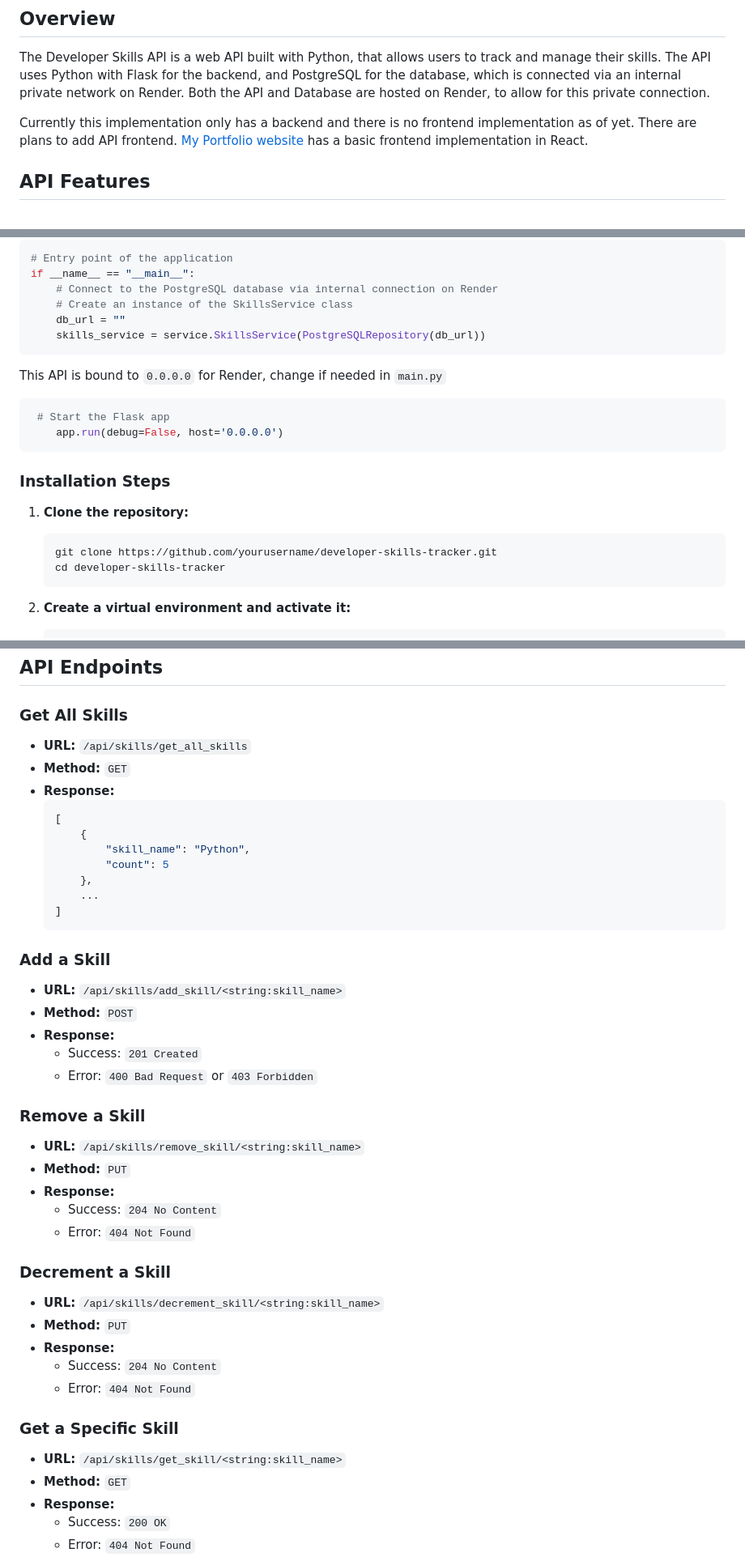
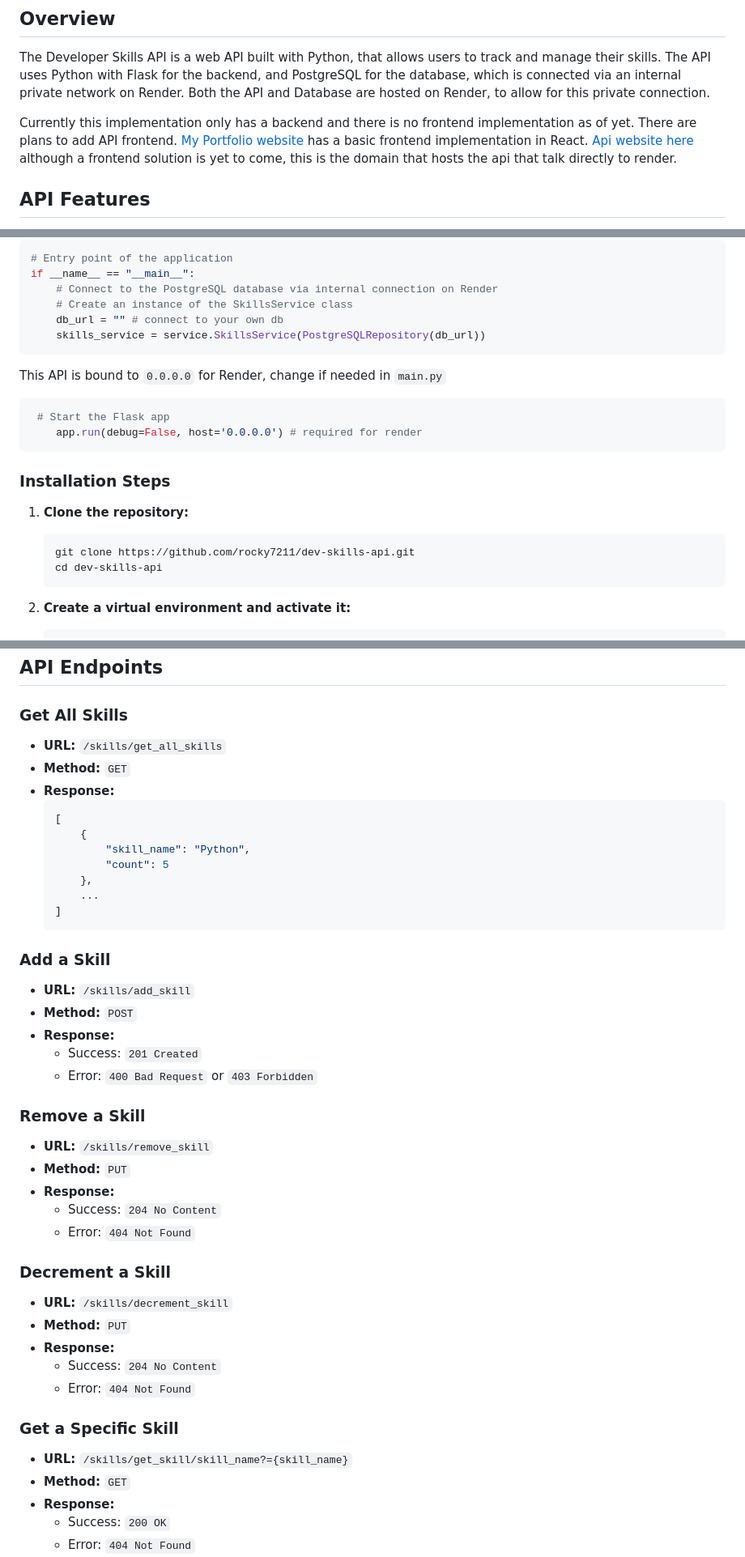
Before and after one commit to rocky7211/dev-skills-api, a Markdown page: README.md, 3 parts joined by grey strips. Shown at 81% size. Drawn GitHub-style.

Commit message:
Update README.md
updated to reflect new api routes, and other minor changes.

````diff
--- a/README.md
+++ b/README.md
@@ -3,7 +3,7 @@
 ## Overview
 The Developer Skills API is a web API built with Python, that allows users to track and manage their skills. The API uses Python with Flask for the backend, and PostgreSQL for the database, which is connected via an internal private network on Render. Both the API and Database are hosted on Render, to allow for this private connection.
 
-Currently this implementation  only has a backend and there is no frontend implementation as of yet. There are plans to add API frontend. [ My Portfolio website](https://jaredmcdowall.me/) has a basic frontend implementation in React.
+Currently this implementation only has a backend and there is no frontend implementation as of yet. There are plans to add API frontend. [My Portfolio website](https://jaredmcdowall.me/) has a basic frontend implementation in React. [Api website here](https://api.jaredmcdowall.me) although a frontend solution is yet to come, this is the domain that hosts the api that talk directly to render.
 
 ## API Features
 - **POST**: Add new skill
@@ -28,7 +28,7 @@ In order to change databse connection go to `main.py` in root directory. Then in
 if __name__ == "__main__":
     # Connect to the PostgreSQL database via internal connection on Render
     # Create an instance of the SkillsService class
-    db_url = ""
+    db_url = "" # connect to your own db
     skills_service = service.SkillsService(PostgreSQLRepository(db_url))
 ```
 
@@ -36,14 +36,14 @@ This API is bound to `0.0.0.0` for Render, change if needed in `main.py`
 
 ```python
  # Start the Flask app
-    app.run(debug=False, host='0.0.0.0')
+    app.run(debug=False, host='0.0.0.0') # required for render
 ```
 
 ### Installation Steps
 1. **Clone the repository:**
     ```sh
-    git clone https://github.com/yourusername/developer-skills-tracker.git
-    cd developer-skills-tracker
+    git clone https://github.com/rocky7211/dev-skills-api.git
+    cd dev-skills-api
     ```
 
 2. **Create a virtual environment and activate it:**
@@ -69,7 +69,7 @@ This API is bound to `0.0.0.0` for Render, change if needed in `main.py`
 ## API Endpoints
 
 ### Get All Skills
-- **URL:** `/api/skills/get_all_skills`
+- **URL:** `/skills/get_all_skills`
 - **Method:** `GET`
 - **Response:**
     ```json
@@ -83,28 +83,28 @@ This API is bound to `0.0.0.0` for Render, change if needed in `main.py`
     ```
 
 ### Add a Skill
-- **URL:** `/api/skills/add_skill/<string:skill_name>`
+- **URL:** `/skills/add_skill`
 - **Method:** `POST`
 - **Response:**
     - Success: `201 Created`
     - Error: `400 Bad Request` or `403 Forbidden`
 
 ### Remove a Skill
-- **URL:** `/api/skills/remove_skill/<string:skill_name>`
+- **URL:** `/skills/remove_skill`
 - **Method:** `PUT`
 - **Response:**
     - Success: `204 No Content`
     - Error: `404 Not Found`
 
 ### Decrement a Skill
-- **URL:** `/api/skills/decrement_skill/<string:skill_name>`
+- **URL:** `/skills/decrement_skill`
 - **Method:** `PUT`
 - **Response:**
     - Success: `204 No Content`
     - Error: `404 Not Found`
 
 ### Get a Specific Skill
-- **URL:** `/api/skills/get_skill/<string:skill_name>`
+- **URL:** `/skills/get_skill/skill_name?={skill_name}`
 - **Method:** `GET`
 - **Response:**
     - Success: `200 OK`
````
